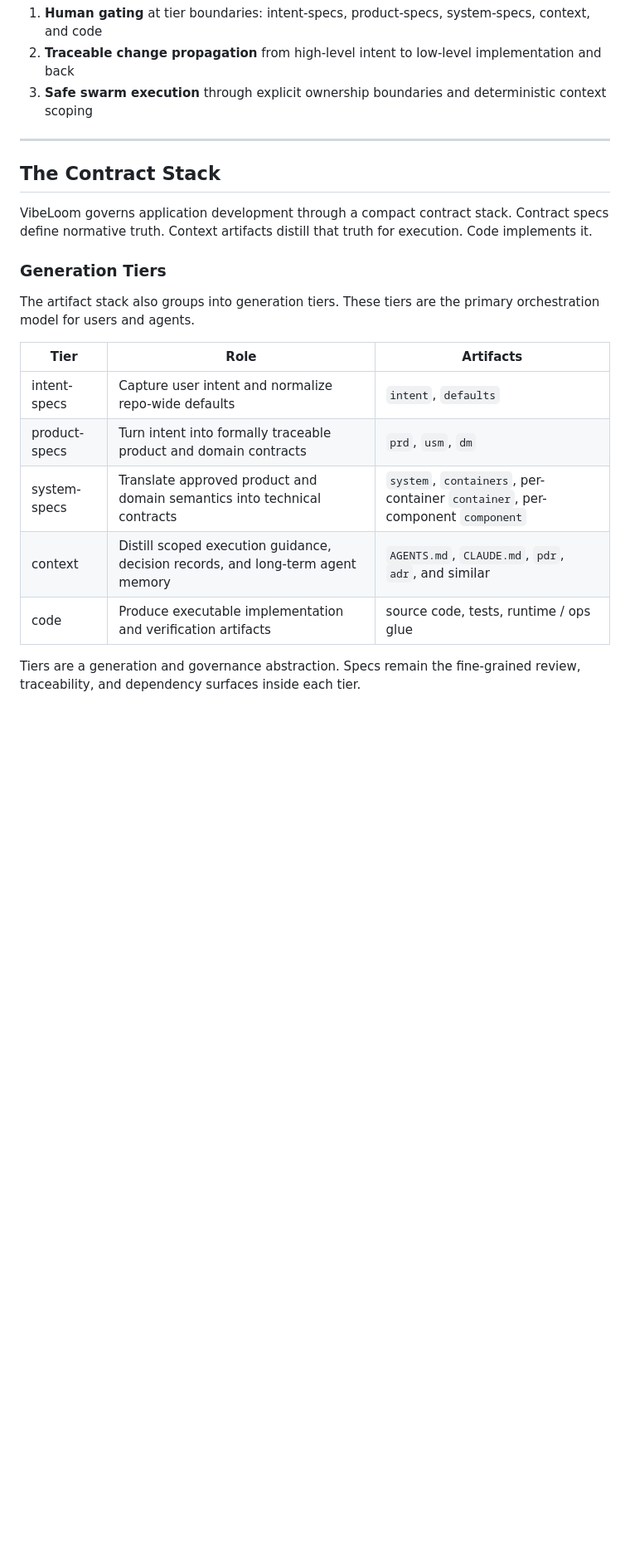
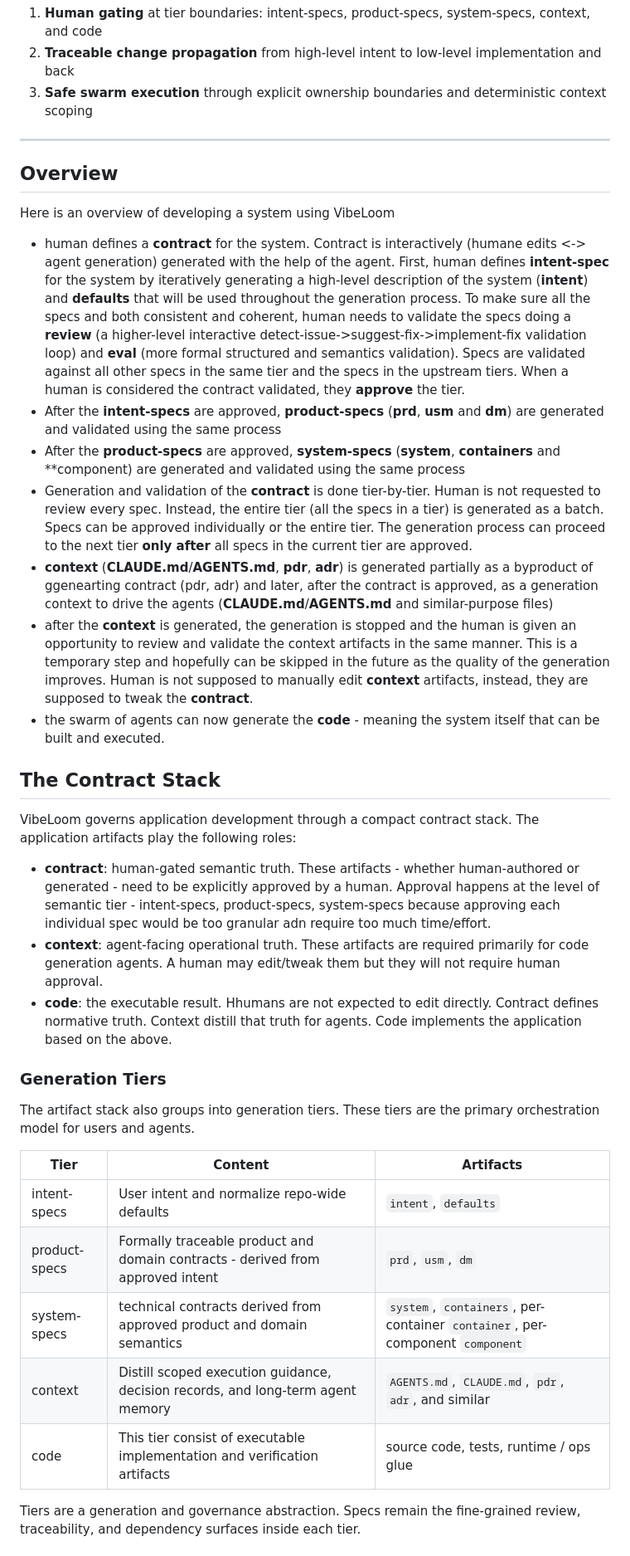
Before and after one commit to dahans-msft2/vibeloom-copilot-cli, a Markdown page: v02/vibeloom-methodology.md, the part around one of its changes. Shown at 83% size. GitHub-like rendering; blank space fills up the shorter version.

```diff
--- a/v02/vibeloom-methodology.md
+++ b/v02/vibeloom-methodology.md
@@ -60,21 +60,36 @@ The core techniques VibeLoom uses:
 
 ---
 
+## Overview
+Here is an overview of developing a system using VibeLoom
+- human defines a **contract** for the system. Contract is interactively (humane edits <-> agent generation) generated with the help of the agent. First, human defines **intent-spec** for the system by iteratively generating a high-level description of the system (**intent**) and **defaults** that will be used throughout the generation process. To make sure all the specs and both consistent and coherent, human needs to validate the specs doing a **review** (a higher-level interactive detect-issue->suggest-fix->implement-fix validation loop) and **eval** (more formal structured and semantics validation). Specs are validated against all other specs in the same tier and the specs in the upstream tiers. When a human is considered the contract validated, they **approve** the tier.
+- After the **intent-specs** are approved, **product-specs** (**prd**, **usm** and **dm**) are generated and validated using the same process
+- After the **product-specs** are approved, **system-specs** (**system**, **containers** and **component) are generated and validated using the same process
+- Generation and validation of the **contract** is done tier-by-tier. Human is not requested to review every spec. Instead, the entire tier (all the specs in a tier) is generated as a batch. Specs can be approved individually or the entire tier. The generation process can proceed to the next tier **only after** all specs in the current tier are approved.
+- **context** (**CLAUDE.md**/**AGENTS.md**, **pdr**, **adr**) is generated partially as a byproduct of ggenearting contract (pdr, adr) and later, after the contract is approved, as a generation context to drive the agents (**CLAUDE.md**/**AGENTS.md** and similar-purpose files)
+- after the **context** is generated, the generation is stopped and the human is given an opportunity to review and validate the context artifacts in the same manner. This is a temporary step and hopefully can be skipped in the future as the quality of the generation improves. Human is not supposed to manually edit **context** artifacts, instead, they are supposed to tweak the **contract**.
+- the swarm of agents can now generate the **code** - meaning the system itself that can be built and executed.
+
 ## The Contract Stack
 
-VibeLoom governs application development through a compact contract stack. Contract specs define normative truth. Context artifacts distill that truth for execution. Code implements it.
+VibeLoom governs application development through a compact contract stack.
+The application artifacts play the following roles:
+- **contract**: human-gated semantic truth. These artifacts - whether human-authored or generated - need to be explicitly approved by a human. Approval happens at the level of semantic tier - intent-specs, product-specs, system-specs because approving each individual spec would be too granular adn require too much time/effort.
+- **context**: agent-facing operational truth. These artifacts are required primarily for code generation agents. A human may edit/tweak them but they will not require human approval.
+- **code**: the executable result. Hhumans are not expected to edit directly.
+Contract defines normative truth. Context distill that truth for agents. Code implements the application based on the above.
 
 ### Generation Tiers
 
 The artifact stack also groups into generation tiers. These tiers are the primary orchestration model for users and agents.
 
-| Tier | Role | Artifacts |
-| --- | --- | --- |
-| intent-specs | Capture user intent and normalize repo-wide defaults | `intent`, `defaults` |
-| product-specs | Turn intent into formally traceable product and domain contracts | `prd`, `usm`, `dm` |
-| system-specs | Translate approved product and domain semantics into technical contracts | `system`, `containers`, per-container `container`, per-component `component` |
-| context | Distill scoped execution guidance, decision records, and long-term agent memory | `AGENTS.md`, `CLAUDE.md`, `pdr`, `adr`, and similar |
-| code | Produce executable implementation and verification artifacts | source code, tests, runtime / ops glue |
+| Tier          | Content                                                                         | Artifacts                                                                    |
+| ------------- | ------------------------------------------------------------------------------- | ---------------------------------------------------------------------------- |
+| intent-specs  | User intent and normalize repo-wide defaults                                    | `intent`, `defaults`                                                         |
+| product-specs | Formally traceable product and domain contracts - derived from approved intent  | `prd`, `usm`, `dm`                                                           |
+| system-specs  | technical contracts derived from approved product and domain semantics          | `system`, `containers`, per-container `container`, per-component `component` |
+| context       | Distill scoped execution guidance, decision records, and long-term agent memory | `AGENTS.md`, `CLAUDE.md`, `pdr`, `adr`, and similar                          |
+| code          | This tier consist of executable implementation and verification artifacts       | source code, tests, runtime / ops glue                                       |
 
 Tiers are a generation and governance abstraction. Specs remain the fine-grained review, traceability, and dependency surfaces inside each tier.
 
```
Also changed, not shown: other parts of v02/vibeloom-methodology.md (+104 -142 lines).
